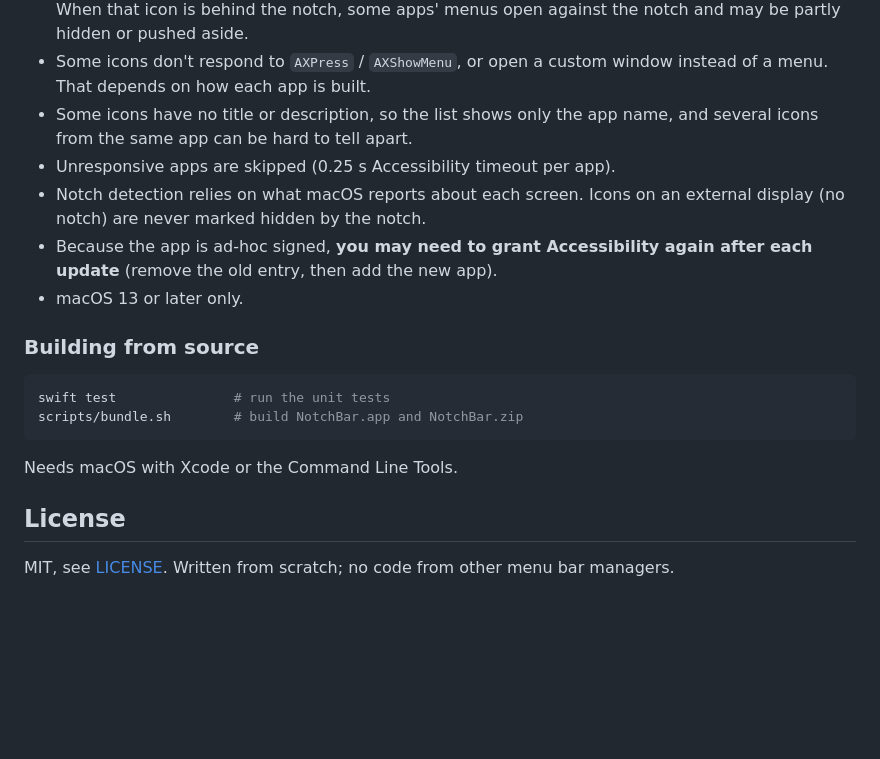
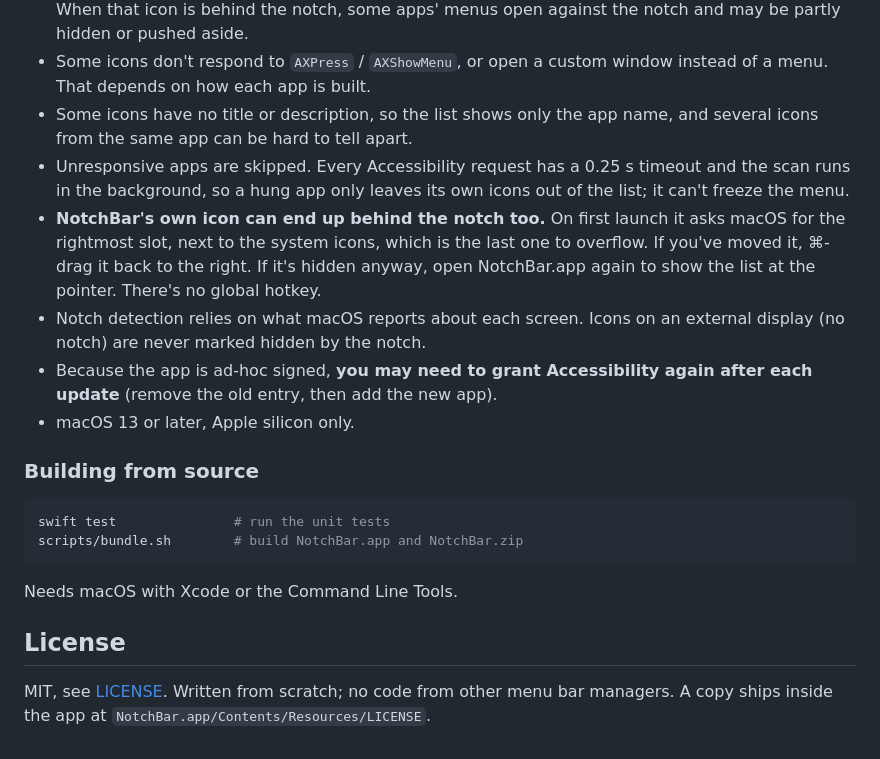
Before and after one commit to HiAriesZhou/Hairpin, a Markdown page: README.md, the part around one of its changes. Rendered like a GitHub page; blank space fills up the shorter version.

```diff
--- a/README.md
+++ b/README.md
@@ -125,10 +130,11 @@ The classification and sorting logic lives in a separate `NotchBarCore` module w
 - **Menus can open under the notch.** The app opens its own menu at the real icon's position. When that icon is behind the notch, some apps' menus open against the notch and may be partly hidden or pushed aside.
 - Some icons don't respond to `AXPress` / `AXShowMenu`, or open a custom window instead of a menu. That depends on how each app is built.
 - Some icons have no title or description, so the list shows only the app name, and several icons from the same app can be hard to tell apart.
-- Unresponsive apps are skipped (0.25 s Accessibility timeout per app).
+- Unresponsive apps are skipped. Every Accessibility request has a 0.25 s timeout and the scan runs in the background, so a hung app only leaves its own icons out of the list; it can't freeze the menu.
+- **NotchBar's own icon can end up behind the notch too.** On first launch it asks macOS for the rightmost slot, next to the system icons, which is the last one to overflow. If you've moved it, ⌘-drag it back to the right. If it's hidden anyway, open NotchBar.app again to show the list at the pointer. There's no global hotkey.
 - Notch detection relies on what macOS reports about each screen. Icons on an external display (no notch) are never marked hidden by the notch.
 - Because the app is ad-hoc signed, **you may need to grant Accessibility again after each update** (remove the old entry, then add the new app).
-- macOS 13 or later only.
+- macOS 13 or later, Apple silicon only.
 
 ### Building from source
 
@@ -141,4 +147,4 @@ Needs macOS with Xcode or the Command Line Tools.
 
 ## License
 
-MIT, see [LICENSE](LICENSE). Written from scratch; no code from other menu bar managers.
+MIT, see [LICENSE](LICENSE). Written from scratch; no code from other menu bar managers. A copy ships inside the app at `NotchBar.app/Contents/Resources/LICENSE`.
```
Also changed, not shown: other parts of README.md (+21 -16 lines), ACCEPTANCE.md (+13 -5 lines).
